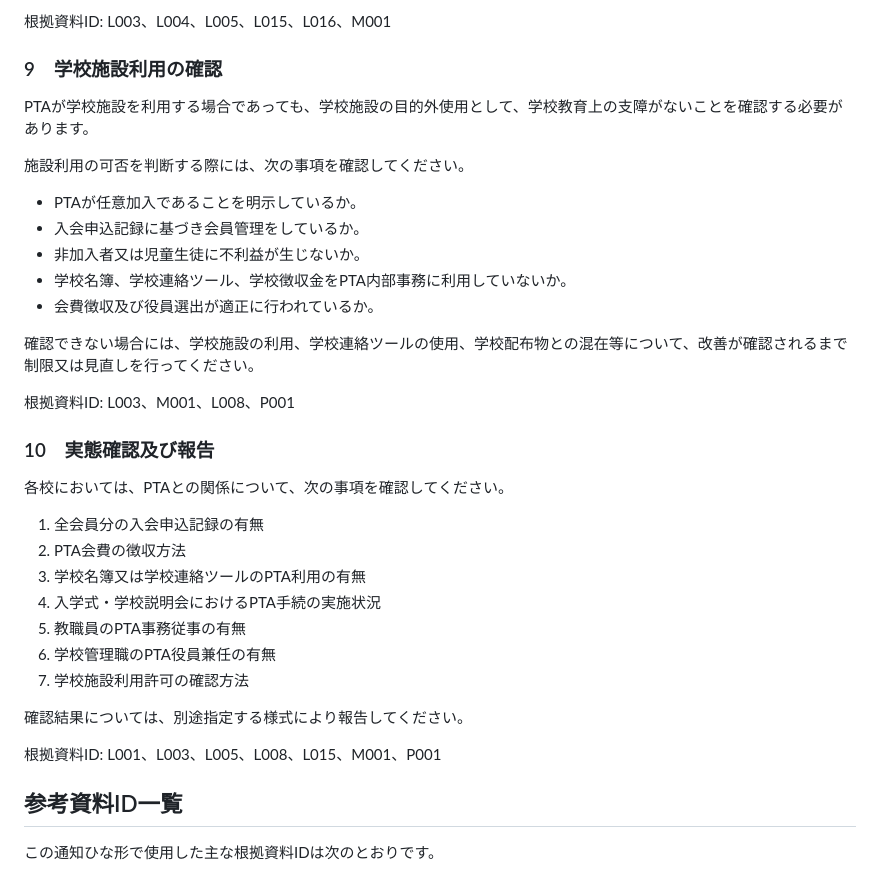
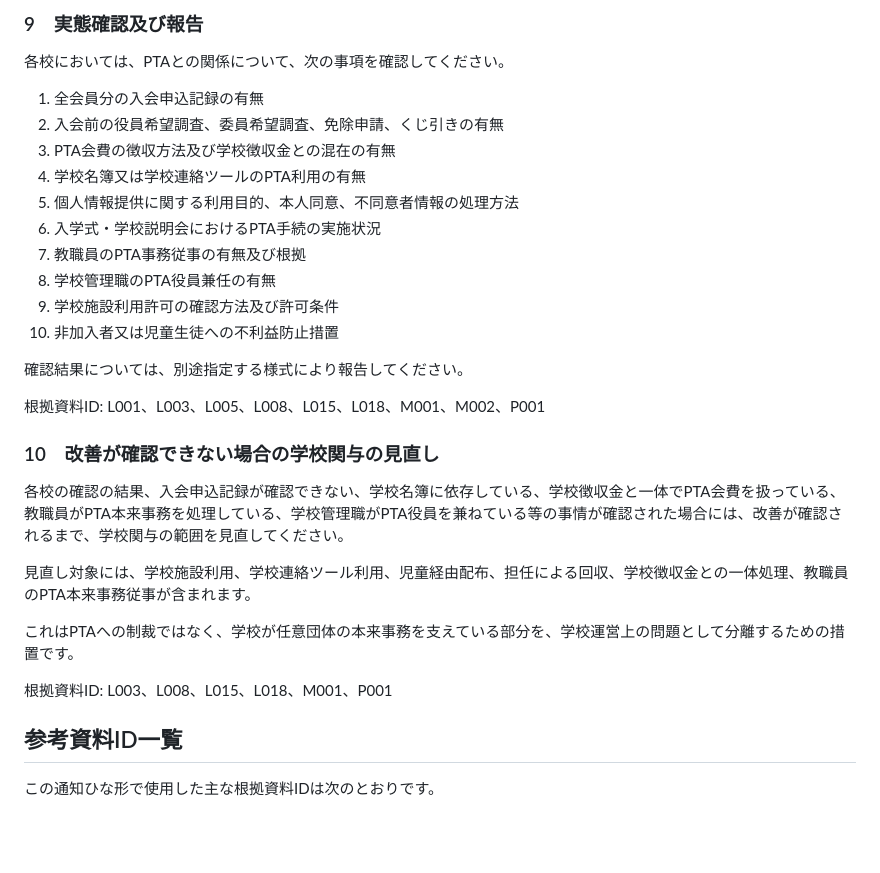
Before and after one commit to ptaorg/jp, a Markdown page: docs/notice-template.md, the part around one of its changes. Rendered like a GitHub page; blank space fills up the shorter version.

```diff
--- a/docs/notice-template.md
+++ b/docs/notice-template.md
@@ -111,37 +129,32 @@ PTAの入会管理、会費徴収、会計処理、役員選出、免除審査
 
-根拠資料ID: L003、L004、L005、L015、L016、M001
-
-### 9　学校施設利用の確認
-
-PTAが学校施設を利用する場合であっても、学校施設の目的外使用として、学校教育上の支障がないことを確認する必要があります。
-
-施設利用の可否を判断する際には、次の事項を確認してください。
-
-- PTAが任意加入であることを明示しているか。
-- 入会申込記録に基づき会員管理をしているか。
-- 非加入者又は児童生徒に不利益が生じないか。
-- 学校名簿、学校連絡ツール、学校徴収金をPTA内部事務に利用していないか。
-- 会費徴収及び役員選出が適正に行われているか。
-
-確認できない場合には、学校施設の利用、学校連絡ツールの使用、学校配布物との混在等について、改善が確認されるまで制限又は見直しを行ってください。
-
-根拠資料ID: L003、M001、L008、P001
-
-### 10　実態確認及び報告
+### 9　実態確認及び報告
 
 各校においては、PTAとの関係について、次の事項を確認してください。
 
 1. 全会員分の入会申込記録の有無
-2. PTA会費の徴収方法
-3. 学校名簿又は学校連絡ツールのPTA利用の有無
-4. 入学式・学校説明会におけるPTA手続の実施状況
-5. 教職員のPTA事務従事の有無
-6. 学校管理職のPTA役員兼任の有無
-7. 学校施設利用許可の確認方法
+2. 入会前の役員希望調査、委員希望調査、免除申請、くじ引きの有無
+3. PTA会費の徴収方法及び学校徴収金との混在の有無
+4. 学校名簿又は学校連絡ツールのPTA利用の有無
+5. 個人情報提供に関する利用目的、本人同意、不同意者情報の処理方法
+6. 入学式・学校説明会におけるPTA手続の実施状況
+7. 教職員のPTA事務従事の有無及び根拠
+8. 学校管理職のPTA役員兼任の有無
+9. 学校施設利用許可の確認方法及び許可条件
+10. 非加入者又は児童生徒への不利益防止措置
 
 確認結果については、別途指定する様式により報告してください。
 
-根拠資料ID: L001、L003、L005、L008、L015、M001、P001
+根拠資料ID: L001、L003、L005、L008、L015、L018、M001、M002、P001
+
+### 10　改善が確認できない場合の学校関与の見直し
+
+各校の確認の結果、入会申込記録が確認できない、学校名簿に依存している、学校徴収金と一体でPTA会費を扱っている、教職員がPTA本来事務を処理している、学校管理職がPTA役員を兼ねている等の事情が確認された場合には、改善が確認されるまで、学校関与の範囲を見直してください。
+
+見直し対象には、学校施設利用、学校連絡ツール利用、児童経由配布、担任による回収、学校徴収金との一体処理、教職員のPTA本来事務従事が含まれます。
+
+これはPTAへの制裁ではなく、学校が任意団体の本来事務を支えている部分を、学校運営上の問題として分離するための措置です。
+
+根拠資料ID: L003、L008、L015、L018、M001、P001
 
 ## 参考資料ID一覧
 
```
Also changed, not shown: other parts of docs/notice-template.md (+62 -42 lines).
